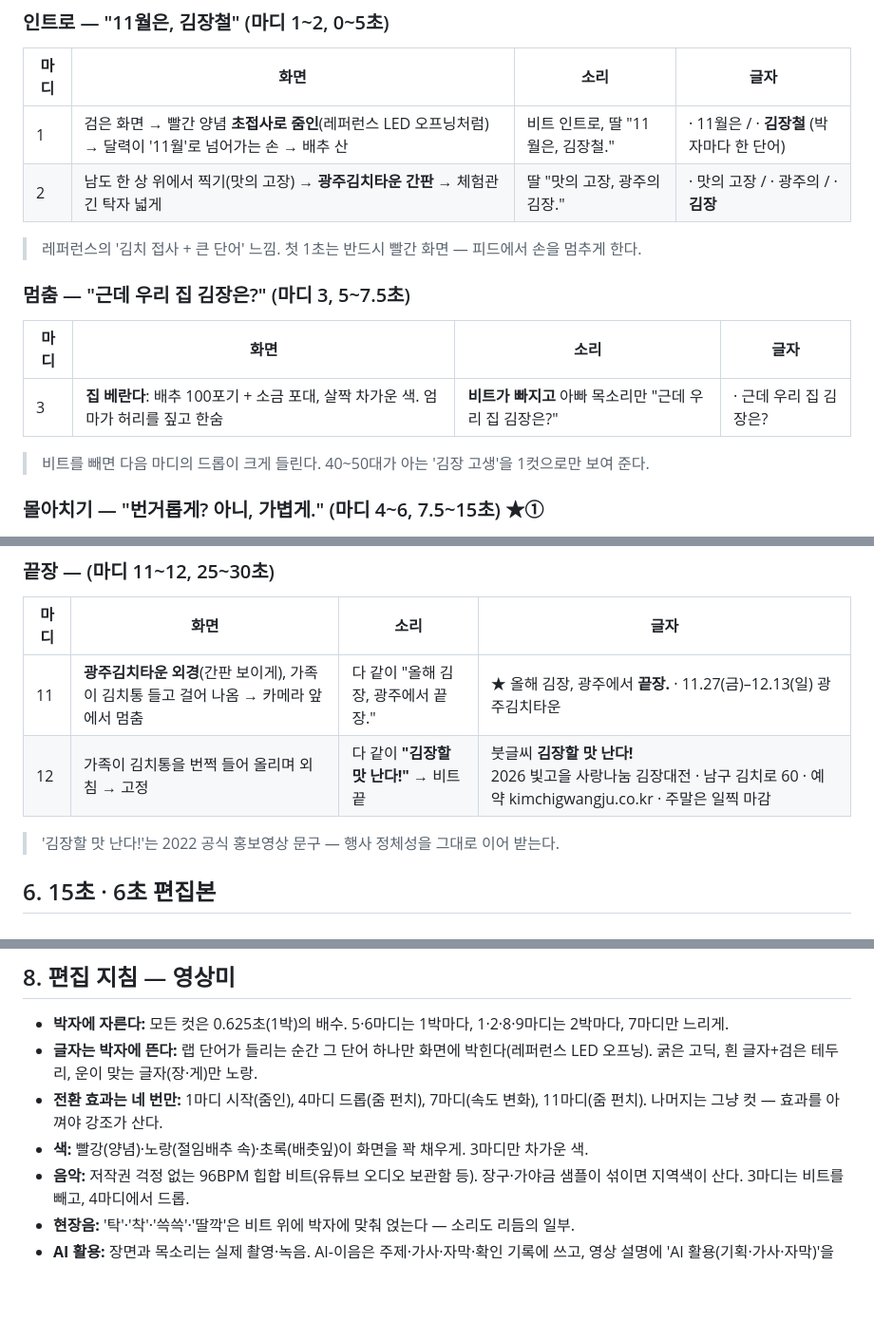
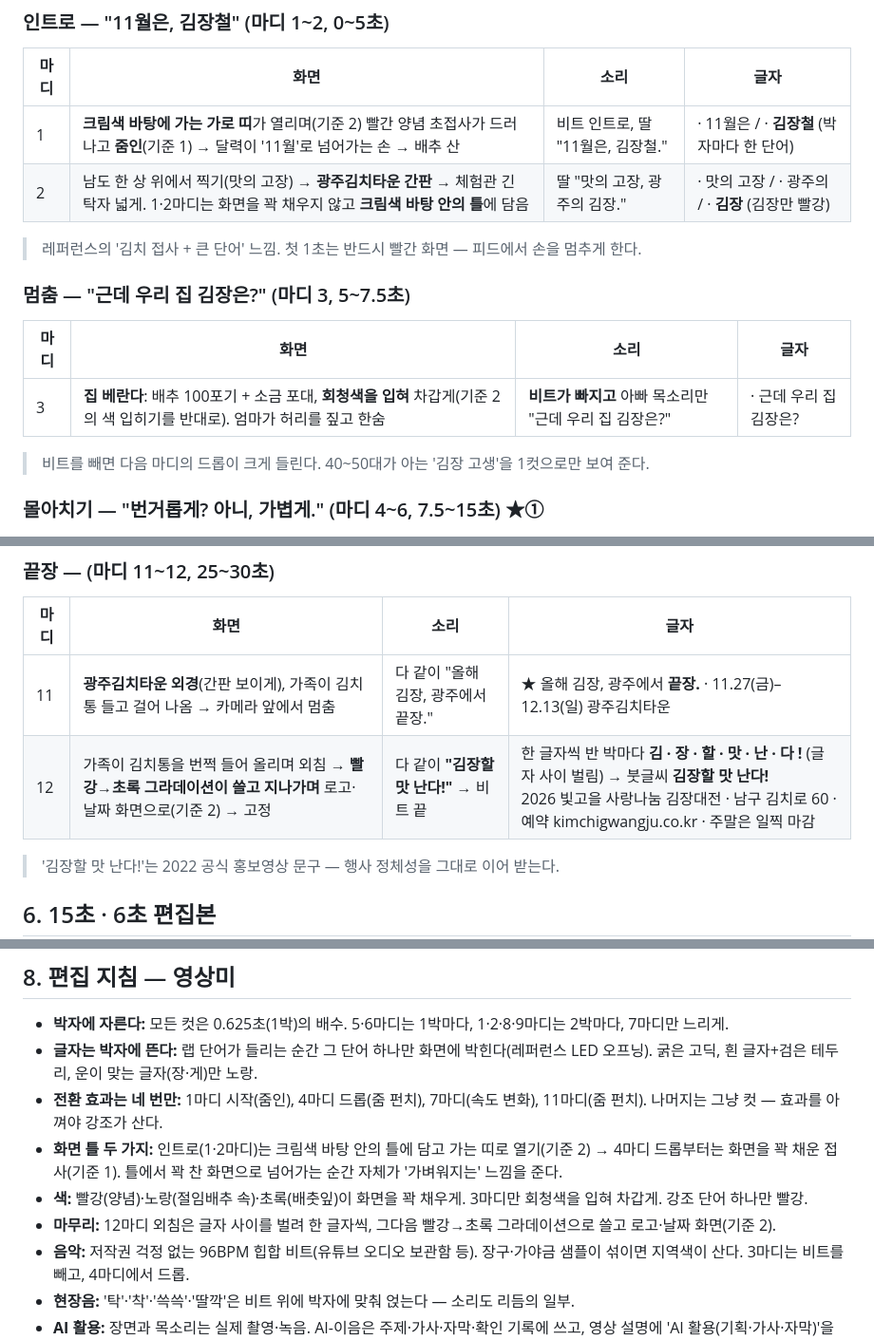
Before and after one commit to Parkjin0821/AI-ieum, a Markdown page: docs/김장대전-촬영시나리오.md, 3 parts joined by grey strips. Shown at 95% size. Drawn GitHub-style; blank space fills up the shorter version.

Commit message:
docs: 랩 대본에 괴산김장축제 홍보영상 연출 반영
크림색 바탕 띠 열기·틀 화면(인트로) → 드롭부터 꽉 찬 접사, 3마디 회청색 입히기,
12마디 글자 사이 벌린 외침과 그라데이션 로고 마무리. 말은 겹치지 않게 연출만 참고.

Co-Authored-By: Claude Opus 5.5 <noreply@anthropic.com>

```diff
--- a/docs/김장대전-촬영시나리오.md
+++ b/docs/김장대전-촬영시나리오.md
@@ -67,8 +68,8 @@
 
 | 마디 | 화면 | 소리 | 글자 |
 |---|---|---|---|
-| 1 | 검은 화면 → 빨간 양념 **초접사로 줌인**(레퍼런스 LED 오프닝처럼) → 달력이 '11월'로 넘어가는 손 → 배추 산 | 비트 인트로, 딸 "11월은, 김장철." | · 11월은 / · **김장철** (박자마다 한 단어) |
-| 2 | 남도 한 상 위에서 찍기(맛의 고장) → **광주김치타운 간판** → 체험관 긴 탁자 넓게 | 딸 "맛의 고장, 광주의 김장." | · 맛의 고장 / · 광주의 / · **김장** |
+| 1 | **크림색 바탕에 가는 가로 띠**가 열리며(기준 2) 빨간 양념 초접사가 드러나고 **줌인**(기준 1) → 달력이 '11월'로 넘어가는 손 → 배추 산 | 비트 인트로, 딸 "11월은, 김장철." | · 11월은 / · **김장철** (박자마다 한 단어) |
+| 2 | 남도 한 상 위에서 찍기(맛의 고장) → **광주김치타운 간판** → 체험관 긴 탁자 넓게. 1·2마디는 화면을 꽉 채우지 않고 **크림색 바탕 안의 틀**에 담음 | 딸 "맛의 고장, 광주의 김장." | · 맛의 고장 / · 광주의 / · **김장** (김장만 빨강) |
 
 > 레퍼런스의 '김치 접사 + 큰 단어' 느낌. 첫 1초는 반드시 빨간 화면 — 피드에서 손을 멈추게 한다.
 
@@ -76,7 +77,7 @@
 
 | 마디 | 화면 | 소리 | 글자 |
 |---|---|---|---|
-| 3 | **집 베란다**: 배추 100포기 + 소금 포대, 살짝 차가운 색. 엄마가 허리를 짚고 한숨 | **비트가 빠지고** 아빠 목소리만 "근데 우리 집 김장은?" | · 근데 우리 집 김장은? |
+| 3 | **집 베란다**: 배추 100포기 + 소금 포대, **회청색을 입혀** 차갑게(기준 2의 색 입히기를 반대로). 엄마가 허리를 짚고 한숨 | **비트가 빠지고** 아빠 목소리만 "근데 우리 집 김장은?" | · 근데 우리 집 김장은? |
 
 > 비트를 빼면 다음 마디의 드롭이 크게 들린다. 40~50대가 아는 '김장 고생'을 1컷으로만 보여 준다.
 
@@ -120,7 +121,7 @@
 | 마디 | 화면 | 소리 | 글자 |
 |---|---|---|---|
 | 11 | **광주김치타운 외경**(간판 보이게), 가족이 김치통 들고 걸어 나옴 → 카메라 앞에서 멈춤 | 다 같이 "올해 김장, 광주에서 끝장." | ★ 올해 김장, 광주에서 **끝장.** · 11.27(금)–12.13(일) 광주김치타운 |
-| 12 | 가족이 김치통을 번쩍 들어 올리며 외침 → 고정 | 다 같이 **"김장할 맛 난다!"** → 비트 끝 | 붓글씨 **김장할 맛 난다!**<br>2026 빛고을 사랑나눔 김장대전 · 남구 김치로 60 · 예약 kimchigwangju.co.kr · 주말은 일찍 마감 |
+| 12 | 가족이 김치통을 번쩍 들어 올리며 외침 → **빨강→초록 그라데이션이 쓸고 지나가며** 로고·날짜 화면으로(기준 2) → 고정 | 다 같이 **"김장할 맛 난다!"** → 비트 끝 | 한 글자씩 반 박마다 **김 · 장 · 할 · 맛 · 난 · 다 !** (글자 사이 벌림) → 붓글씨 **김장할 맛 난다!**<br>2026 빛고을 사랑나눔 김장대전 · 남구 김치로 60 · 예약 kimchigwangju.co.kr · 주말은 일찍 마감 |
 
 > '김장할 맛 난다!'는 2022 공식 홍보영상 문구 — 행사 정체성을 그대로 이어 받는다.
 
@@ -150,7 +151,9 @@
 - **박자에 자른다:** 모든 컷은 0.625초(1박)의 배수. 5·6마디는 1박마다, 1·2·8·9마디는 2박마다, 7마디만 느리게.
 - **글자는 박자에 뜬다:** 랩 단어가 들리는 순간 그 단어 하나만 화면에 박힌다(레퍼런스 LED 오프닝). 굵은 고딕, 흰 글자+검은 테두리, 운이 맞는 글자(장·게)만 노랑.
 - **전환 효과는 네 번만:** 1마디 시작(줌인), 4마디 드롭(줌 펀치), 7마디(속도 변화), 11마디(줌 펀치). 나머지는 그냥 컷 — 효과를 아껴야 강조가 산다.
-- **색:** 빨강(양념)·노랑(절임배추 속)·초록(배춧잎)이 화면을 꽉 채우게. 3마디만 차가운 색.
+- **화면 틀 두 가지:** 인트로(1·2마디)는 크림색 바탕 안의 틀에 담고 가는 띠로 열기(기준 2) → 4마디 드롭부터는 화면을 꽉 채운 접사(기준 1). 틀에서 꽉 찬 화면으로 넘어가는 순간 자체가 '가벼워지는' 느낌을 준다.
+- **색:** 빨강(양념)·노랑(절임배추 속)·초록(배춧잎)이 화면을 꽉 채우게. 3마디만 회청색을 입혀 차갑게. 강조 단어 하나만 빨강.
+- **마무리:** 12마디 외침은 글자 사이를 벌려 한 글자씩, 그다음 빨강→초록 그라데이션으로 쓸고 로고·날짜 화면(기준 2).
 - **음악:** 저작권 걱정 없는 96BPM 힙합 비트(유튜브 오디오 보관함 등). 장구·가야금 샘플이 섞이면 지역색이 산다. 3마디는 비트를 빼고, 4마디에서 드롭.
 - **현장음:** '탁'·'착'·'쓱쓱'·'딸깍'은 비트 위에 박자에 맞춰 얹는다 — 소리도 리듬의 일부.
 - **AI 활용:** 장면과 목소리는 실제 촬영·녹음. AI-이음은 주제·가사·자막·확인 기록에 쓰고, 영상 설명에 'AI 활용(기획·가사·자막)'을 적는다. 실제 장소·인물은 AI로 만들지 않는다. AI 목소리를 쓰면 그 부분에 'AI 활용' 표시.
```
Also changed, not shown: other parts of docs/김장대전-촬영시나리오.md (+1 -0 lines).
